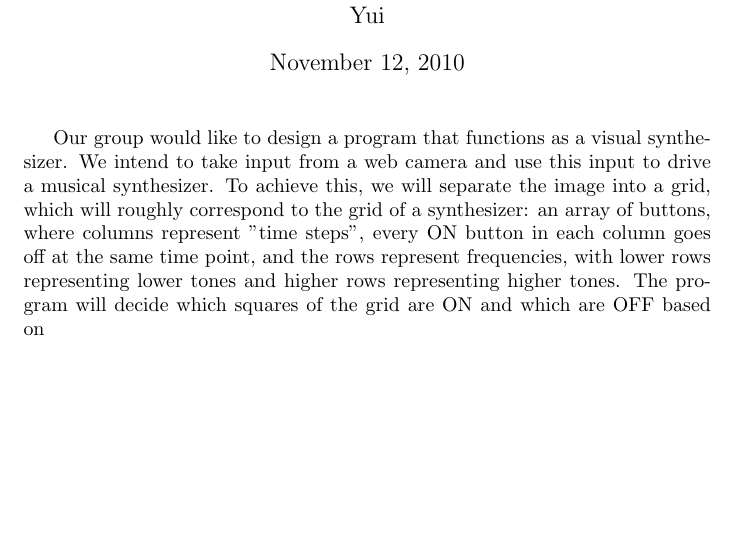
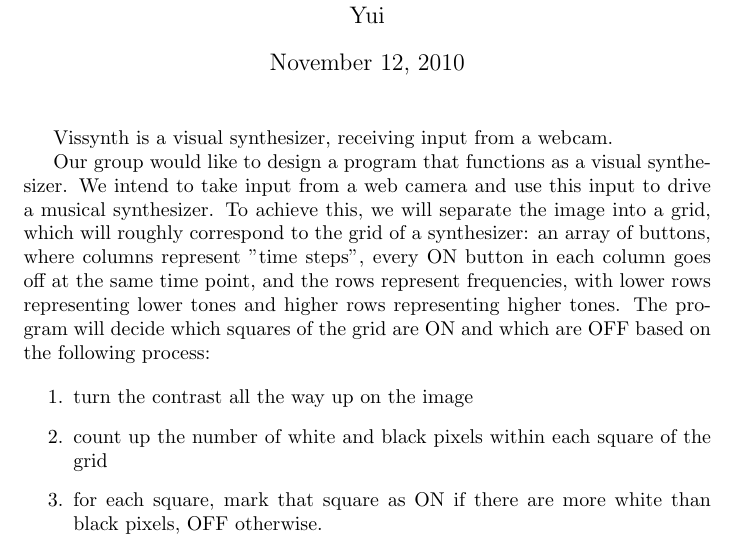
Before and after one commit to smessing/vissynth, a LaTeX document (proposal.tex): part of the page, cut so that both start at the same text, the shorter picture padded with empty space. Compiled offline with pdfLaTeX.

Commit message:
redoing intro paragraph.

```diff
--- a/proposal.tex
+++ b/proposal.tex
@@ -4,12 +4,23 @@
 \begin{document}
 \maketitle
 
-Our group would like to design a program that functions as a visual synthesizer. We
-intend to take input from a web camera and use this input to drive a musical
-synthesizer. To achieve this, we will separate the image into a grid, which will
-roughly correspond to the grid of a synthesizer: an array of buttons, where columns
-represent "time steps", every ON button in each column goes off at the same time
-point, and the rows represent frequencies, with lower rows representing lower tones
-and higher rows representing higher tones. The program will decide which squares of the grid are ON and which are OFF based on
+Vissynth is a visual synthesizer, receiving input from a webcam.
+
+Our group would like to design a program that functions as a
+visual synthesizer. We intend to take input from a web camera and
+use this input to drive a musical synthesizer. To achieve this, we
+will separate the image into a grid, which will roughly correspond
+to the grid of a synthesizer: an array of buttons, where columns
+represent "time steps", every ON button in each column goes off at
+the same time point, and the rows represent frequencies, with
+lower rows representing lower tones and higher rows representing
+higher tones. The program will decide which squares of the grid
+are ON and which are OFF based on the following process:
+
+\begin{enumerate}
+  \item turn the contrast all the way up on the image
+  \item count up the number of white and black pixels within each square of the grid
+  \item for each square, mark that square as ON if there are more white than black pixels, OFF otherwise.
+\end{enumerate}
 
 \end{document}
```
Also changed, not shown: proposal.pdf.
